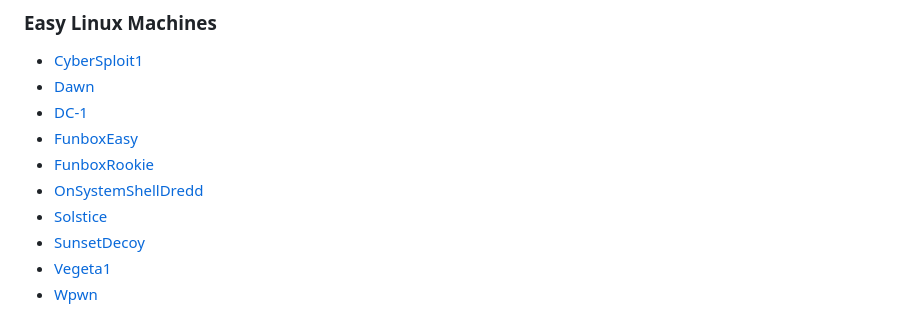
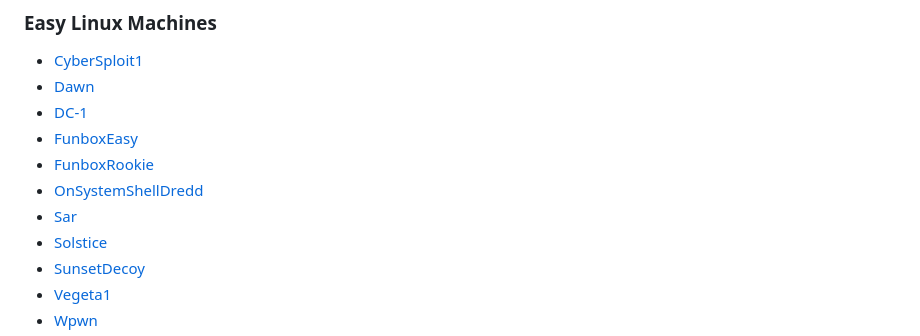
Before and after one commit to Cajac/ProvingGrounds-Writeups, a Markdown page: PG_Play/README.md, the part around the change. GitHub-like rendering.

```diff
--- a/PG_Play/README.md
+++ b/PG_Play/README.md
@@ -12,6 +12,7 @@
 - [FunboxEasy](FunboxEasy.md)
 - [FunboxRookie](FunboxRookie.md)
 - [OnSystemShellDredd](OnSystemShellDredd.md)
+- [Sar](Sar.md)
 - [Solstice](Solstice.md)
 - [SunsetDecoy](SunsetDecoy.md)
 - [Vegeta1](Vegeta1.md)
```
Also changed, not shown: PG_Play/Sar.md (added, +439 -0 lines), PG_Play/Images/phpinfo_page_on_sar.png (added), PG_Play/Images/sar2html_page_on_sar.png (added).
